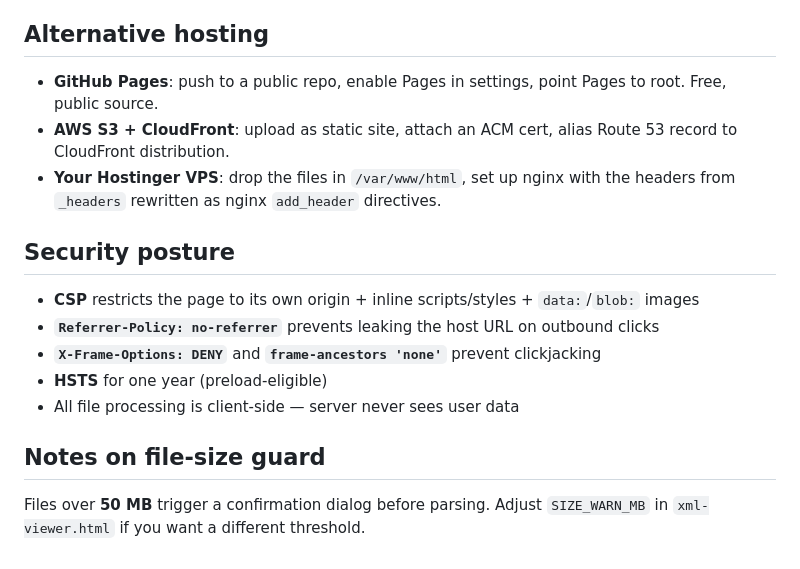
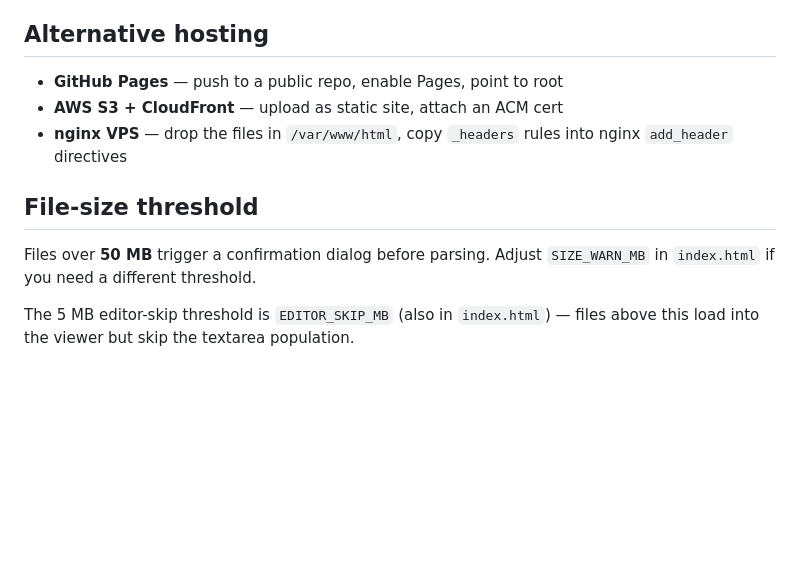
Before and after one commit to aleksandre-mtchedlishvili/prettyjsonxml.com, a Markdown page: README.md, the part around one of its changes. Drawn GitHub-style; blank space fills up the shorter version.

```diff
--- a/README.md
+++ b/README.md
@@ -94,18 +137,12 @@ Alternative: use any online SVG→PNG converter (cloudconvert.com, svgtopng.com)
 
 ## Alternative hosting
 
-- **GitHub Pages**: push to a public repo, enable Pages in settings, point Pages to root. Free, public source.
-- **AWS S3 + CloudFront**: upload as static site, attach an ACM cert, alias Route 53 record to CloudFront distribution.
-- **Your Hostinger VPS**: drop the files in `/var/www/html`, set up nginx with the headers from `_headers` rewritten as nginx `add_header` directives.
+- **GitHub Pages** — push to a public repo, enable Pages, point to root
+- **AWS S3 + CloudFront** — upload as static site, attach an ACM cert
+- **nginx VPS** — drop the files in `/var/www/html`, copy `_headers` rules into nginx `add_header` directives
 
-## Security posture
+## File-size threshold
 
-- **CSP** restricts the page to its own origin + inline scripts/styles + `data:`/`blob:` images
-- **`Referrer-Policy: no-referrer`** prevents leaking the host URL on outbound clicks
-- **`X-Frame-Options: DENY`** and **`frame-ancestors 'none'`** prevent clickjacking
-- **HSTS** for one year (preload-eligible)
-- All file processing is client-side — server never sees user data
+Files over **50 MB** trigger a confirmation dialog before parsing. Adjust `SIZE_WARN_MB` in `index.html` if you need a different threshold.
 
-## Notes on file-size guard
-
-Files over **50 MB** trigger a confirmation dialog before parsing. Adjust `SIZE_WARN_MB` in `xml-viewer.html` if you want a different threshold.
+The 5 MB editor-skip threshold is `EDITOR_SKIP_MB` (also in `index.html`) — files above this load into the viewer but skip the textarea population.
```
Also changed, not shown: other parts of README.md (+94 -51 lines).
